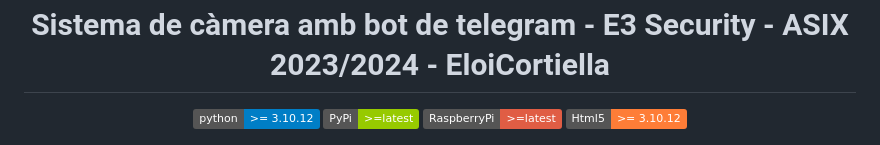
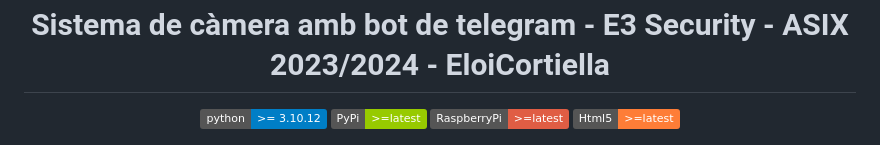
Before and after one commit to Eloi-Cortiella/PROJECTE_RASPBERRY, a Markdown page: README.md, the part around the change. Rendered like a GitHub page; badges without logos.

Commit message:
documentacio

```diff
--- a/README.md
+++ b/README.md
@@ -4,7 +4,7 @@
 <img src="https://img.shields.io/badge/python-%3E=_3.10.12-blue"/>
 <img src="https://img.shields.io/badge/PyPi-%3E=latest-green"/>
 <img src="https://img.shields.io/badge/RaspberryPi-%3E=latest-red"/>
-<img src="https://img.shields.io/badge/Html5-%3E=_3.10.12-orange"/>
+<img src="https://img.shields.io/badge/Html5-%3E=latest-orange"/>
 </p>
 
 <p align="center">
```
